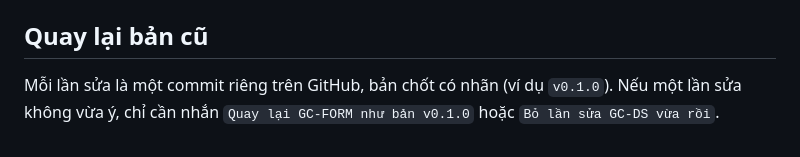
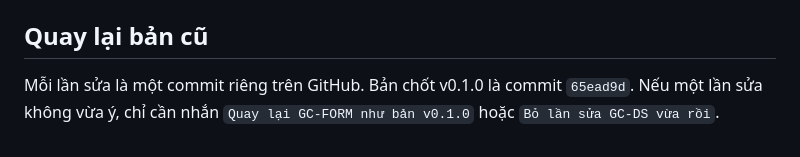
Before and after one commit to Ethan2971/ghichi, a Markdown page: MODULES.md, the part around the change. Drawn GitHub-style.

Commit message:
GC-DEPLOY: ghi mã commit của bản v0.1.0 trong MODULES.md
Co-Authored-By: Claude Opus 5.5 (1M context) <noreply@anthropic.com>
Claude-Session: https://claude.ai/code/session_017qsCSvVBMjJZ1j5vCTjZjT

```diff
--- a/MODULES.md
+++ b/MODULES.md
@@ -47,5 +47,5 @@ nào có thể bị ảnh hưởng và kiểm tra lại các phần đó sau khi
 
 ## Quay lại bản cũ
 
-Mỗi lần sửa là một commit riêng trên GitHub, bản chốt có nhãn (ví dụ `v0.1.0`). Nếu một lần sửa
+Mỗi lần sửa là một commit riêng trên GitHub. Bản chốt v0.1.0 là commit `65ead9d`. Nếu một lần sửa
 không vừa ý, chỉ cần nhắn `Quay lại GC-FORM như bản v0.1.0` hoặc `Bỏ lần sửa GC-DS vừa rồi`.
```
